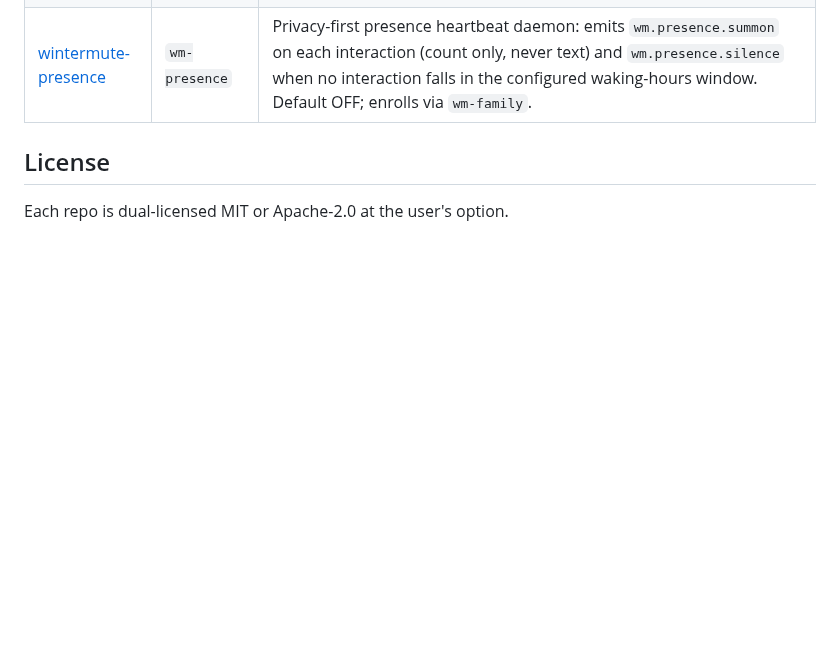
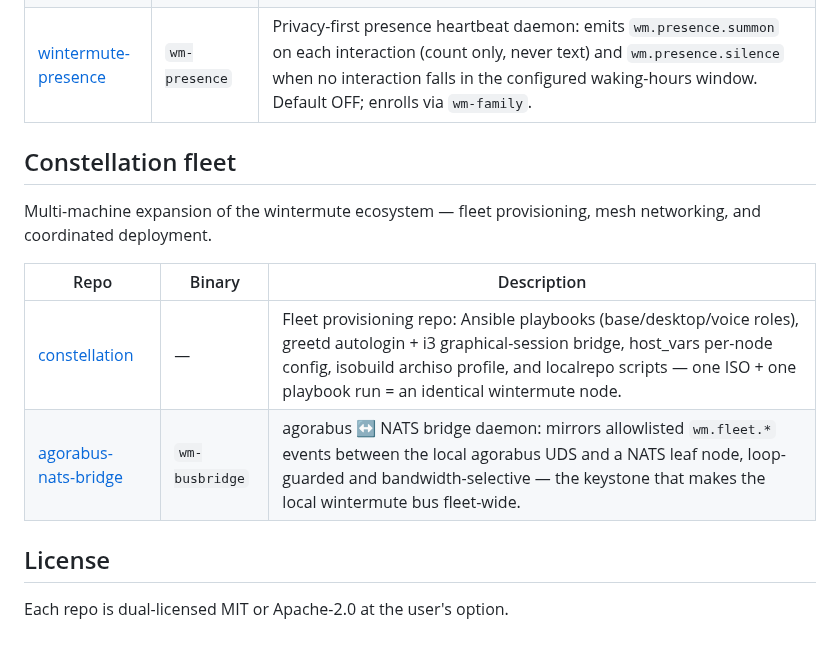
Before and after one commit to j0yen/wintermute, a Markdown page: REPOS.md, the part around the change. GitHub-like rendering; blank space fills up the shorter version.

Commit message:
docs: add agorabus-nats-bridge to Constellation fleet section in REPOS.md

```diff
--- a/REPOS.md
+++ b/REPOS.md
@@ -140,6 +140,15 @@ agorabus.
 | [wintermute-family-enroll](https://github.com/j0yen/wintermute-family-enroll) | `wm-family` | Caregiver setup wizard (kin capstone): writes `/etc/wintermute/conf.d/50-family.env` atomically; setup/show/announce subcommands; privacy-opt-in defaults (presence/silence/digest=off, distress=on); the consent ceremony every other kin service reads from. |
 | [wintermute-presence](https://github.com/j0yen/wintermute-presence) | `wm-presence` | Privacy-first presence heartbeat daemon: emits `wm.presence.summon` on each interaction (count only, never text) and `wm.presence.silence` when no interaction falls in the configured waking-hours window. Default OFF; enrolls via `wm-family`. |
 
+## Constellation fleet
+
+Multi-machine expansion of the wintermute ecosystem — fleet provisioning, mesh networking, and coordinated deployment.
+
+| Repo | Binary | Description |
+|------|--------|-------------|
+| [constellation](~/wintermute/constellation) | — | Fleet provisioning repo: Ansible playbooks (base/desktop/voice roles), greetd autologin + i3 graphical-session bridge, host_vars per-node config, isobuild archiso profile, and localrepo scripts — one ISO + one playbook run = an identical wintermute node. |
+| [agorabus-nats-bridge](https://github.com/j0yen/agorabus-nats-bridge) | `wm-busbridge` | agorabus ↔ NATS bridge daemon: mirrors allowlisted `wm.fleet.*` events between the local agorabus UDS and a NATS leaf node, loop-guarded and bandwidth-selective — the keystone that makes the local wintermute bus fleet-wide. |
+
 ## License
 
 Each repo is dual-licensed MIT or Apache-2.0 at the user's option.
```
